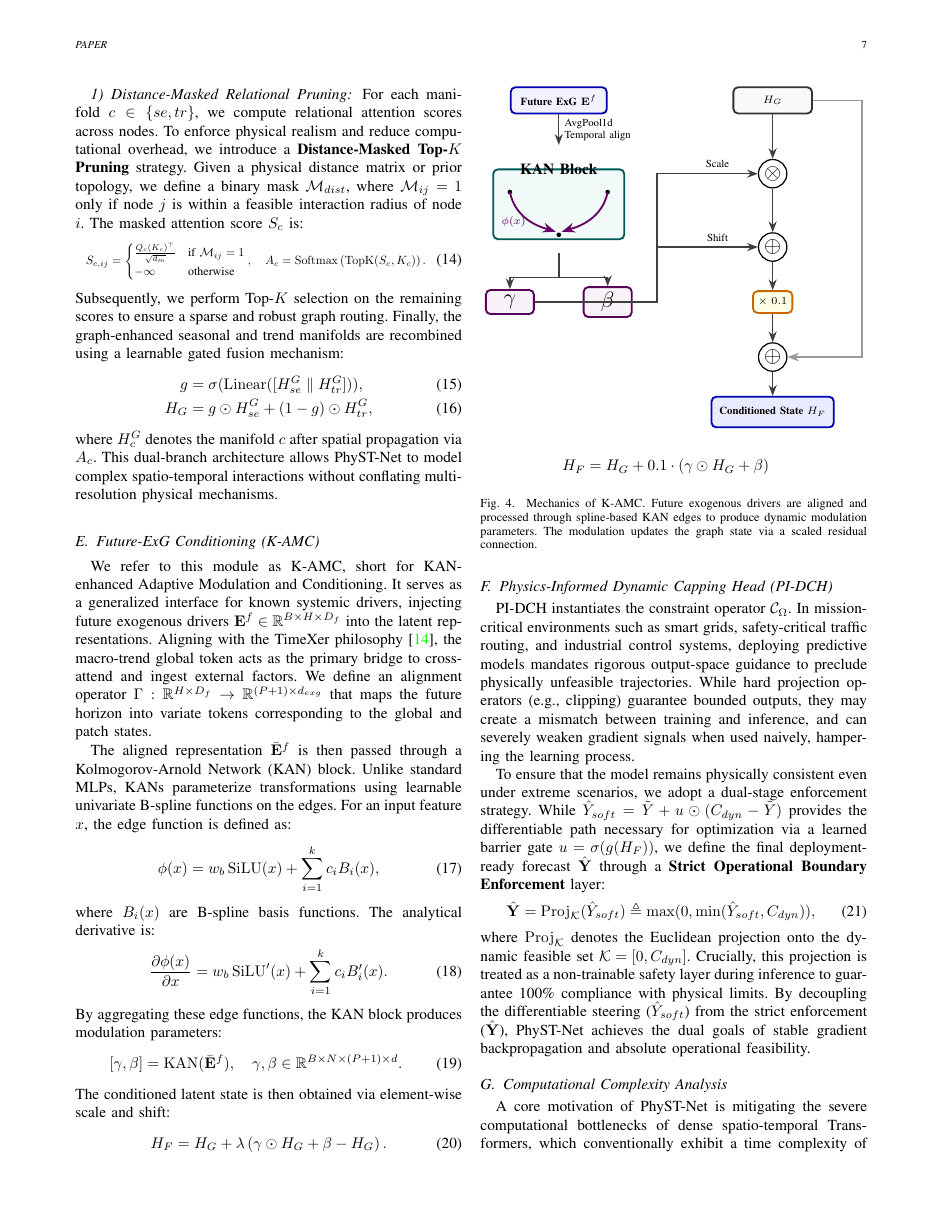
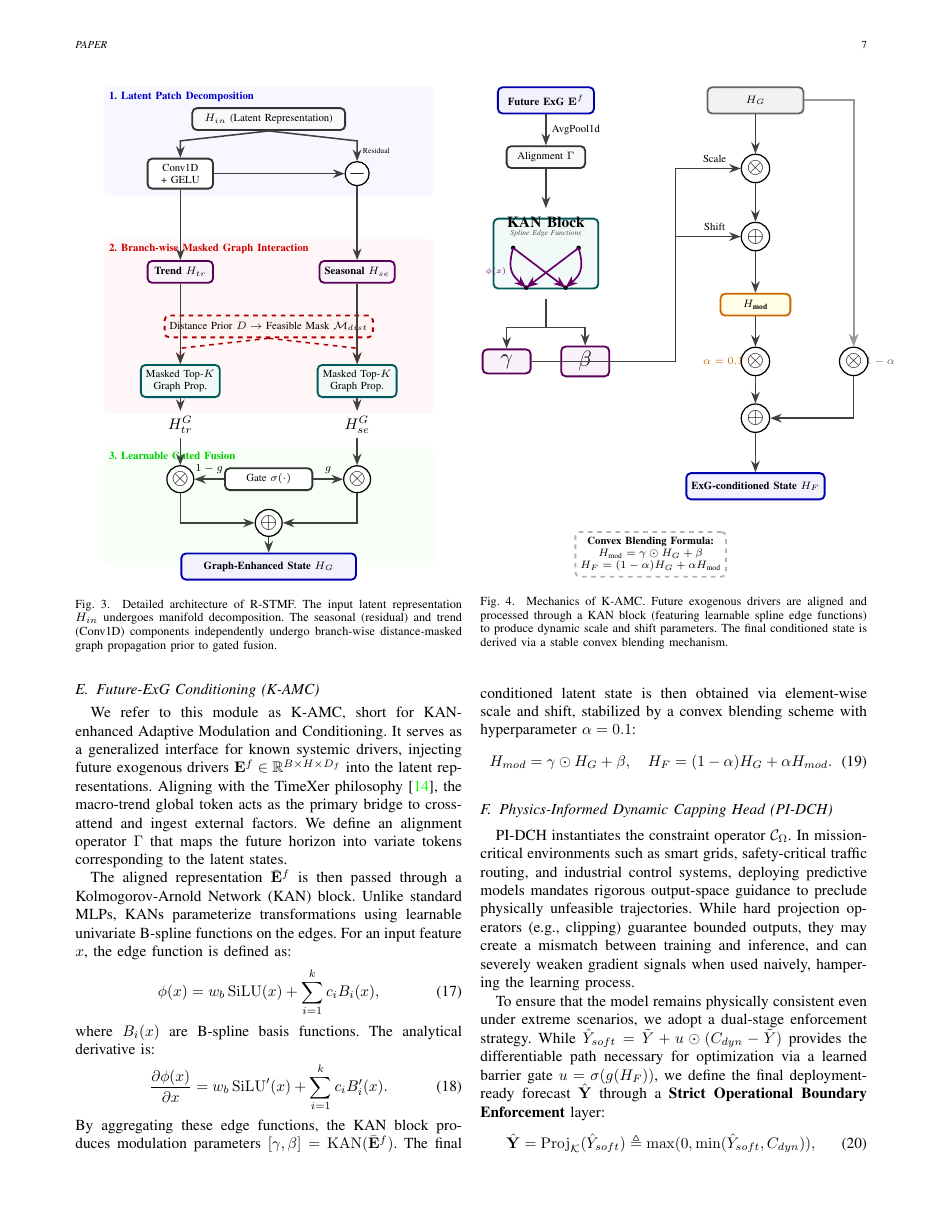
Before and after one commit to MOLATERS/PhyST-Net, a LaTeX paper (main.tex, which reads sections/methodology.tex): page 7 of 9. Compiled offline with pdfLaTeX; a missing font is replaced by an installed copy or a similar font; a LaTeX package or settings file that is missing is left out.

Commit message:
docs: ultimate redesign of TikZ diagrams based on detailed feedback

```diff
--- a/sections/methodology.tex
+++ b/sections/methodology.tex
@@ -116,3 +122,8 @@ H_{se} &= H_{in} - H_{tr}. \label{eq:rstmf_decomp_r}
 \begin{tikzpicture}[
     font=\rmfamily\scriptsize,
     >=Stealth,
+    x=1.35cm, y=1.25cm,
+    module/.style={draw=black!80, rounded corners=3pt, very thick, align=center, fill=white},
+    cond/.style={module, fill=violet!5, draw=violet!70!black, minimum width=1.5cm},
+    prop/.style={module, fill=teal!5, draw=teal!70!black, minimum width=1.8cm, minimum height=0.6cm},
+    arrow/.style={->, line width=1pt, draw=black!75},
@@ -123,13 +130,27 @@ H_{se} &= H_{in} - H_{tr}. \label{eq:rstmf_decomp_r}
     note/.style={font=\tiny, align=center}
 ]
     % Background Boxes
-    \draw[fill=blue!3, draw=none, rounded corners] (-0.5, 3.6) rectangle (7.5, 5.0);
-    \node[anchor=north west, font=\bfseries, text=blue!80!black] at (-0.5, 5.0) {1. Latent Patch Decomposition};
+    \begin{pgfonlayer}{background}
+        \draw[fill=blue!3, draw=none, rounded corners] (-0.3, 3.4) rectangle (5.3, 5.4);
+        \node[anchor=north west, font=\bfseries\scriptsize, text=blue!80!black] at (-0.3, 5.4) {1. Latent Patch Decomposition};
 
-    \draw[fill=red!3, draw=none, rounded corners] (-0.5, 1.2) rectangle (7.5, 3.4);
-    \node[anchor=north west, font=\bfseries, text=red!80!black] at (-0.5, 3.4) {2. Branch-wise Distance-Masked Top-$K$ Graph Interaction};
+        \draw[fill=red!3, draw=none, rounded corners] (-0.3, -0.6) rectangle (5.3, 2.6);
+        \node[anchor=north west, font=\bfseries\scriptsize, text=red!80!black] at (-0.3, 2.6) {2. Branch-wise Masked Graph Interaction};
 
-    \draw[fill=green!3, draw=none, rounded corners] (-0.5, -1.6) rectangle (7.5, 1.0);
-    \node[anchor=north west, font=\bfseries, text=green!80!black] at (-0.5, 1.0) {3. Learnable Gated Fusion};
+        \draw[fill=green!3, draw=none, rounded corners] (-0.3, -3.4) rectangle (5.3, -1.2);
+        \node[anchor=north west, font=\bfseries\scriptsize, text=green!80!black] at (-0.3, -1.2) {3. Learnable Gated Fusion};
+    \end{pgfonlayer}
 
     % 1. Decomp
+    \node[module, fill=gray!5, minimum width=3.5cm, minimum height=0.5cm] (hin) at (2.5, 4.8) {\textbf{$H_{in}$} (Latent Representation)};
+    \node[module, fill=white, minimum width=1.5cm, minimum height=0.5cm] (conv) at (1.0, 3.8) {Conv1D\\+ GELU};
+    \node[draw, circle, thick, fill=white, minimum size=5.5mm, inner sep=0pt] (sub) at (4.0, 3.8) {\Large $-$};
+
+    \draw[arrow] (hin.south) -- (1.0, 4.4) -- (conv.north);
+    \draw[arrow] (hin.south) -- (4.0, 4.4) -- (sub.north) node[midway, right, note] {Residual};
+    \draw[arrow] (conv.east) -- (sub.west);
+
+    \node[cond, minimum height=0.5cm] (htr) at (1.0, 2.0) {\textbf{Trend} $H_{tr}$};
+    \node[cond, minimum height=0.5cm] (hse) at (4.0, 2.0) {\textbf{Seasonal} $H_{se}$};
+    \draw[arrow] (conv.south) -- (htr.north);
+    \draw[arrow] (sub.south) -- (hse.north);
@@ -141,2 +157,8 @@ H_{se} &= H_{in} - H_{tr}. \label{eq:rstmf_decomp_r}
 
     % 2. Graph Ops
+    \node[module, fill=red!5, draw=red!70!black, dashed, minimum width=4cm, minimum height=0.5cm] (mask) at (2.5, 1.0) {Distance Prior $D \to$ Feasible Mask $\mathcal{M}_{dist}$};
+    \node[prop] (gctr) at (1.0, 0.0) {Masked Top-$K$\\Graph Prop.};
+    \node[prop] (gcse) at (4.0, 0.0) {Masked Top-$K$\\Graph Prop.};
+
+    \draw[arrow, dashed, draw=red!70!black] (mask.south) -- (1.0, 0.6) -- (gctr.north);
+    \draw[arrow, dashed, draw=red!70!black] (mask.south) -- (4.0, 0.6) -- (gcse.north);
@@ -149,3 +167,7 @@ H_{se} &= H_{in} - H_{tr}. \label{eq:rstmf_decomp_r}
     \draw[arrow] (hse.south) -- (gcse.north);
 
     % 3. Fusion
+    \node[font=\bfseries] (hgtr) at (1.0, -0.8) {$H_{tr}^G$};
+    \node[font=\bfseries] (hgse) at (4.0, -0.8) {$H_{se}^G$};
+    \draw[arrow] (gctr.south) -- (hgtr.north);
+    \draw[arrow] (gcse.south) -- (hgse.north);
@@ -157 +174,14 @@ H_{se} &= H_{in} - H_{tr}. \label{eq:rstmf_decomp_r}
 
+    \node[module, minimum width=2cm, minimum height=0.5cm] (gate) at (2.5, -1.8) {Gate $\sigma(\cdot)$};
+    \node[draw, circle, thick, fill=white, inner sep=1pt] (mul1) at (1.0, -1.8) {\Large $\otimes$};
+    \node[draw, circle, thick, fill=white, inner sep=1pt] (mul2) at (4.0, -1.8) {\Large $\otimes$};
+    \node[draw, circle, thick, fill=white, inner sep=1pt] (add) at (2.5, -2.6) {\Large $\oplus$};
+    \node[module, fill=blue!5, draw=blue!70!black, minimum width=4cm, minimum height=0.6cm] (hg) at (2.5, -3.4) {\textbf{Graph-Enhanced State} $H_G$};
+
+    \draw[arrow] (hgtr.south) -- (mul1.north);
+    \draw[arrow] (hgse.south) -- (mul2.north);
+    \draw[arrow] (gate.west) -- (mul1.east) node[midway, above] {$1-g$};
+    \draw[arrow] (gate.east) -- (mul2.west) node[midway, above] {$g$};
+    \draw[arrow] (mul1.south) |- (add.west);
+    \draw[arrow] (mul2.south) |- (add.east);
+    \draw[arrow] (add.south) -- (hg.north);
@@ -165,5 +188,5 @@ H_{se} &= H_{in} - H_{tr}. \label{eq:rstmf_decomp_r}
 \end{tikzpicture}
-\caption{Detailed architecture of R-STMF. The input latent representation $H_{in}$ undergoes manifold decomposition. The seasonal (residual) and trend (Conv1D) components independently undergo branch-wise distance-masked graph convolution prior to gated fusion.}
+\caption{Detailed architecture of R-STMF. The input latent representation $H_{in}$ undergoes manifold decomposition. The seasonal (residual) and trend (Conv1D) components independently undergo branch-wise distance-masked graph propagation prior to gated fusion.}
 \label{fig:rstmf_detail}
 \end{figure}
 
@@ -187,62 +210,87 @@ where $H_{c}^G$ denotes the manifold $c$ after spatial propagation via $A_c$. Th
 
 \subsection{Future-ExG Conditioning (K-AMC)}
 \label{sec:kamc}
-We refer to this module as K-AMC, short for KAN-enhanced Adaptive Modulation and Conditioning. It serves as a generalized interface for known systemic drivers, injecting future exogenous drivers $\mathbf{E}^f \in \mathbb{R}^{B \times H \times D_f}$ into the latent representations. Aligning with the TimeXer philosophy \cite{wang2024timexer}, the macro-trend global token acts as the primary bridge to cross-attend and ingest external factors. We define an alignment operator $\Gamma: \mathbb{R}^{H \times D_f} \to \mathbb{R}^{(P+1) \times d_{exg}}$ that maps the future horizon into variate tokens corresponding to the global and patch states.
+We refer to this module as K-AMC, short for KAN-enhanced Adaptive Modulation and Conditioning. It serves as a generalized interface for known systemic drivers, injecting future exogenous drivers $\mathbf{E}^f \in \mathbb{R}^{B \times H \times D_f}$ into the latent representations. Aligning with the TimeXer philosophy \cite{wang2024timexer}, the macro-trend global token acts as the primary bridge to cross-attend and ingest external factors. We define an alignment operator $\Gamma$ that maps the future horizon into variate tokens corresponding to the latent states.
 
 \begin{figure}[!t]
 \centering
 \begin{tikzpicture}[
     font=\rmfamily\scriptsize,
     >=Stealth,
-    x=1.4cm, y=1.4cm,
+    x=1.5cm, y=1.3cm,
     module/.style={draw=black!80, rounded corners=3pt, very thick, align=center},
     input/.style={module, fill=blue!5, draw=blue!70!black, minimum width=2.2cm, minimum height=0.6cm},
-    kan/.style={module, fill=teal!5, draw=teal!70!black, minimum width=3.0cm, minimum height=1.6cm},
+    kan/.style={module, fill=teal!5, draw=teal!70!black, minimum width=2.4cm, minimum height=1.6cm},
     cond/.style={module, fill=violet!5, draw=violet!70!black, minimum width=1.1cm, minimum height=0.5cm},
-    arrow/.style={->, line width=0.9pt, draw=black!75},
+    arrow/.style={->, line width=1pt, draw=black!75},
     note/.style={font=\tiny, align=center}
 ]
     % Left side: Parameter generation
-    \node[input] (ef) at (0, 3.8) {\textbf{Future ExG} $\mathbf{E}^f$};
-    \draw[arrow] (ef.south) -- ++(0,-0.5) node[midway, right, align=left] {AvgPool1d\\Temporal align};
+    \node[input] (ef) at (0, 4.4) {\textbf{Future ExG} $\mathbf{E}^f$};
+    \node[module, fill=gray!5, minimum width=1.8cm, minimum height=0.5cm] (align) at (0, 3.4) {Alignment $\Gamma$};
+    \draw[arrow] (ef.south) -- (align.north) node[midway, right] {AvgPool1d};
 
-    \node[kan] (kanbox) at (0, 2.1) {};
-    \node[anchor=north, font=\bfseries] at (0, 2.85) {KAN Block};
-    \fill (-0.8, 2.3) circle (1.5pt); \fill (0.8, 2.3) circle (1.5pt); \fill (0, 1.6) circle (1.5pt);
-    \draw[violet!80!black, ->, line width=1.2pt] (-0.8, 2.3) .. controls (-0.7, 1.8) and (-0.2, 1.7) .. (-0.05, 1.65) node[midway, left] {$\phi(x)$};
-    \draw[violet!80!black, ->, line width=1.2pt] (0.8, 2.3) .. controls (0.7, 1.8) and (0.2, 1.7) .. (0.05, 1.65);
+    \node[kan] (kanbox) at (0, 1.7) {};
+    \node[anchor=north, font=\bfseries] at (0, 2.45) {KAN Block};
+    \node[anchor=north, font=\tiny\itshape, text=black!70] at (0, 2.2) {Spline Edge Functions};
 
-    \node[cond] (gamma) at (-0.8, 0.5) {\Large $\gamma$};
-    \node[cond] (beta) at (0.8, 0.5) {\Large $\beta$};
-    \draw[line width=1pt, draw=black!75] (0, 1.3) -- (0, 0.9);
-    \draw[arrow] (0, 0.9) -| (gamma.north);
-    \draw[arrow] (0, 0.9) -| (beta.north);
+    % Bipartite Graph inside KAN
+    \fill (-0.5, 1.8) circle (1.5pt); \fill (0.5, 1.8) circle (1.5pt);
+    \fill (-0.3, 1.1) circle (1.5pt); \fill (0.3, 1.1) circle (1.5pt);
+    \draw[violet!80!black, ->, line width=1.1pt] (-0.5, 1.8) .. controls (-0.6, 1.4) and (-0.5, 1.3) .. (-0.3, 1.1) node[midway, left] {\tiny $\phi(x)$};
+    \draw[violet!80!black, ->, line width=1.1pt] (-0.5, 1.8) -- (0.3, 1.1);
+    \draw[violet!80!black, ->, line width=1.1pt] (0.5, 1.8) -- (-0.3, 1.1);
+    \draw[violet!80!black, ->, line width=1.1pt] (0.5, 1.8) .. controls (0.6, 1.4) and (0.5, 1.3) .. (0.3, 1.1);
+
+    \draw[arrow] (align.south) -- (0, 2.5);
+
+    \node[cond] (gamma) at (-0.6, -0.2) {\Large $\gamma$};
+    \node[cond] (beta) at (0.6, -0.2) {\Large $\beta$};
+    \draw[line width=1.2pt, draw=black!75] (0, 0.9) -- (0, 0.4);
+    \draw[arrow] (0, 0.4) -| (gamma.north);
+    \draw[arrow] (0, 0.4) -| (beta.north);
 
     % Right side: Main modulation flow
-    \node[module, fill=gray!5, minimum width=1.8cm, minimum height=0.6cm] (hg) at (3.5, 3.8) {\textbf{$H_G$}};
-    \node[draw, circle, thick, fill=white, minimum size=6.5mm, inner sep=0pt] (mul) at (3.5, 2.6) {\Large $\otimes$};
-    \node[draw, circle, thick, fill=white, minimum size=6.5mm, inner sep=0pt] (add1) at (3.5, 1.4) {\Large $\oplus$};
-    \node[module, fill=yellow!10, draw=orange!80!black, minimum height=0.5cm] (scale) at (3.5, 0.5) {$\times\ 0.1$};
-    \node[draw, circle, thick, fill=white, minimum size=6.5mm, inner sep=0pt] (add2) at (3.5, -0.4) {\Large $\oplus$};
-    \node[module, fill=blue!8, draw=blue!70!black, minimum width=2.8cm, minimum height=0.7cm] (hf) at (3.5, -1.3) {\textbf{Conditioned State} $H_F$};
+    \node[input, fill=gray!10, draw=gray!80!black] (hg) at (3.2, 4.4) {\textbf{$H_G$}};
+    \node[draw, circle, thick, fill=white, minimum size=6.5mm, inner sep=0pt] (mul) at (3.2, 3.2) {\Large $\otimes$};
+    \node[draw, circle, thick, fill=white, minimum size=6.5mm, inner sep=0pt] (add1) at (3.2, 2.0) {\Large $\oplus$};
+    \node[module, fill=yellow!10, draw=orange!80!black, minimum width=1.6cm, minimum height=0.5cm] (hmod) at (3.2, 0.8) {\textbf{$H_{\text{mod}}$}};
 
+    % Convex Blending Area
+    \node[draw, circle, thick, fill=white, minimum size=6.5mm, inner sep=0pt] (mul_alpha) at (3.2, -0.2) {\Large $\otimes$};
+    \node[draw, circle, thick, fill=white, minimum size=6.5mm, inner sep=0pt] (mul_1alpha) at (4.7, -0.2) {\Large $\otimes$};
+    \node[draw, circle, thick, fill=white, minimum size=6.5mm, inner sep=0pt] (add2) at (3.2, -1.2) {\Large $\oplus$};
+
+    \node[input] (hf) at (3.2, -2.4) {\textbf{ExG-conditioned State} $H_F$};
+
+    % Main vertical path
     \draw[arrow] (hg.south) -- (mul.north);
     \draw[arrow] (mul.south) -- (add1.north);
-    \draw[arrow] (add1.south) -- (scale.north);
-    \draw[arrow] (scale.south) -- (add2.north);
+    \draw[arrow] (add1.south) -- (hmod.north);
+    \draw[arrow] (hmod.south) -- (mul_alpha.north);
+    \draw[arrow] (mul_alpha.south) -- (add2.north);
     \draw[arrow] (add2.south) -- (hf.north);
 
+    % Residual Path
+    \draw[arrow, draw=gray!80, line width=1.2pt] (hg.east) -| (mul_1alpha.north);
+    \draw[arrow] (mul_1alpha.south) |- (add2.east);
+
+    % Weights for Blending
+    \node[anchor=east, font=\scriptsize, text=orange!80!black] at (3.1, -0.2) {$\alpha=0.1$};
+    \node[anchor=west, font=\scriptsize, text=gray!80!black] at (4.8, -0.2) {$1-\alpha$};
+
     % Routing parameters to operators
-    \draw[arrow] (gamma.east) -- ++(2.0, 0) |- (mul.west) node[pos=0.8, above, font=\scriptsize] {Scale};
-    \draw[arrow] (beta.east) -- ++(0.4, 0) |- (add1.west) node[pos=0.8, above, font=\scriptsize] {Shift};
+    \draw[arrow] (gamma.east) -- ++(2.2, 0) |- (mul.west) node[pos=0.8, above, font=\scriptsize] {Scale};
+    \draw[arrow] (beta.east) -- ++(1.0, 0) |- (add1.west) node[pos=0.8, above, font=\scriptsize] {Shift};
 
-    % Residual path
-    \draw[arrow, draw=gray!80, line width=1pt] (hg.east) -- ++(0.8, 0) |- (add2.east);
-
-    % Formula
-    \node[font=\bfseries] at (1.75, -2.2) {$H_F = H_G + 0.1 \cdot (\gamma \odot H_G + \beta)$};
+    % Formula Box
+    \node[module, fill=white, draw=black!30, dashed, align=center] at (1.6, -3.6) {
+        \textbf{Convex Blending Formula:}\\
+        $H_{\text{mod}} = \gamma \odot H_G + \beta$ \\
+        $H_F = (1-\alpha)H_G + \alpha H_{\text{mod}}$
+    };
 \end{tikzpicture}
-\caption{Mechanics of K-AMC. Future exogenous drivers are aligned and processed through spline-based KAN edges to produce dynamic modulation parameters. The modulation updates the graph state via a scaled residual connection.}
+\caption{Mechanics of K-AMC. Future exogenous drivers are aligned and processed through a KAN block (featuring learnable spline edge functions) to produce dynamic scale and shift parameters. The final conditioned state is derived via a stable convex blending mechanism.}
 \label{fig:kamc_detail}
 \end{figure}
 
@@ -256,14 +304,9 @@ where $B_i(x)$ are B-spline basis functions. The analytical derivative is:
 \frac{\partial \phi(x)}{\partial x} = w_b \operatorname{SiLU}'(x) + \sum_{i=1}^{k} c_i B'_i(x).
 \label{eq:kan_derivative}
 \end{equation}
-By aggregating these edge functions, the KAN block produces modulation parameters:
+By aggregating these edge functions, the KAN block produces modulation parameters $[\gamma,\beta]=\operatorname{KAN}(\bar{\mathbf{E}}^f)$. The final conditioned latent state is then obtained via element-wise scale and shift, stabilized by a convex blending scheme with hyperparameter $\alpha=0.1$:
 \begin{equation}
-[\gamma,\beta]=\operatorname{KAN}(\bar{\mathbf{E}}^f), \quad \gamma, \beta \in \mathbb{R}^{B \times N \times (P+1) \times d}.
-\label{eq:kamc_kan}
-\end{equation}
-The conditioned latent state is then obtained via element-wise scale and shift:
-\begin{equation}
-H_F=H_G+\lambda\left(\gamma\odot H_G+\beta-H_G\right).
+H_{mod} = \gamma \odot H_G + \beta, \quad H_F = (1-\alpha)H_G + \alpha H_{mod}.
 \label{eq:kamc_mod}
 \end{equation}
 
```
Also changed, not shown: output/PhyST-Net_Latest_Draft.pdf, sections/methodology.tex (75 more changed lines).
